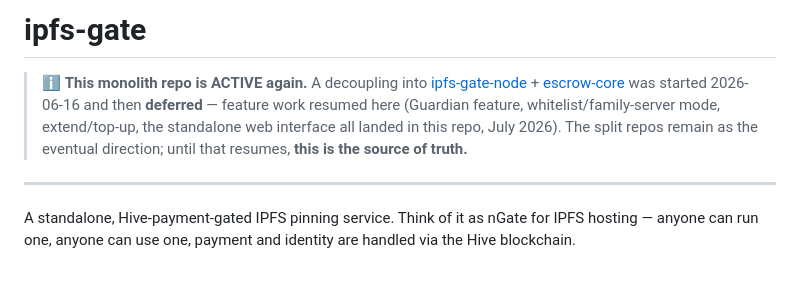
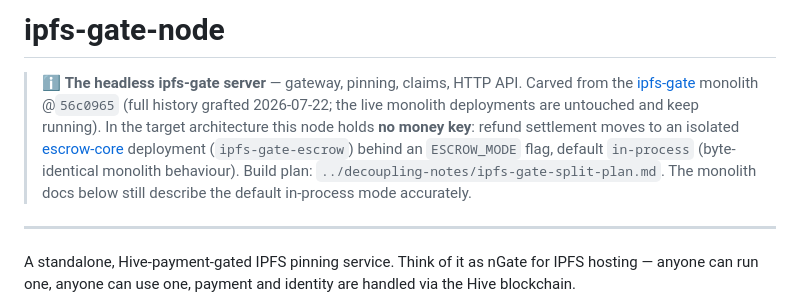
Before and after one commit to CompleteNoobs/ipfs-gate-node, a Markdown page: README.md, the part around the change. Rendered like a GitHub page; blank space fills up the shorter version.

Commit message:
docs: README identity — this is the carved headless node repo
Co-Authored-By: Claude Fable 5 <noreply@anthropic.com>

```diff
--- a/README.md
+++ b/README.md
@@ -1,11 +1,13 @@
-# ipfs-gate
+# ipfs-gate-node
 
-> ℹ️ **This monolith repo is ACTIVE again.** A decoupling into
-> [ipfs-gate-node](https://github.com/CompleteNoobs/ipfs-gate-node) +
-> [escrow-core](https://github.com/CompleteNoobs/escrow-core) was started 2026-06-16 and then
-> **deferred** — feature work resumed here (Guardian feature, whitelist/family-server mode,
-> extend/top-up, the standalone web interface all landed in this repo, July 2026). The split
-> repos remain as the eventual direction; until that resumes, **this is the source of truth.**
+> ℹ️ **The headless ipfs-gate server** — gateway, pinning, claims, HTTP API. Carved from the
+> [ipfs-gate](https://github.com/CompleteNoobs/IPFS-Gate) monolith @`56c0965` (full history
+> grafted 2026-07-22; the live monolith deployments are untouched and keep running). In the
+> target architecture this node holds **no money key**: refund settlement moves to an isolated
+> [escrow-core](https://github.com/CompleteNoobs/escrow-core) deployment (`ipfs-gate-escrow`)
+> behind an `ESCROW_MODE` flag, default `in-process` (byte-identical monolith behaviour).
+> Build plan: `../decoupling-notes/ipfs-gate-split-plan.md`. The monolith docs below still
+> describe the default in-process mode accurately.
 
 ---
 
```
